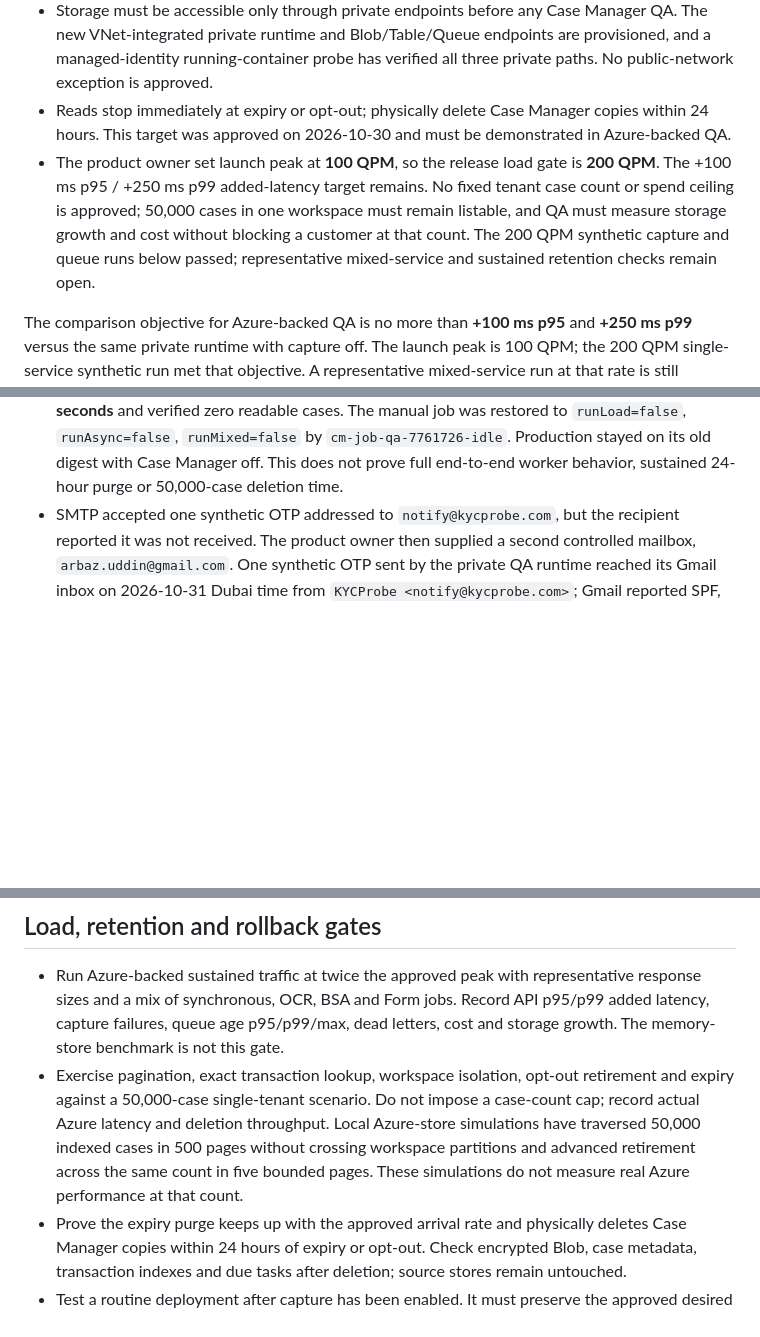
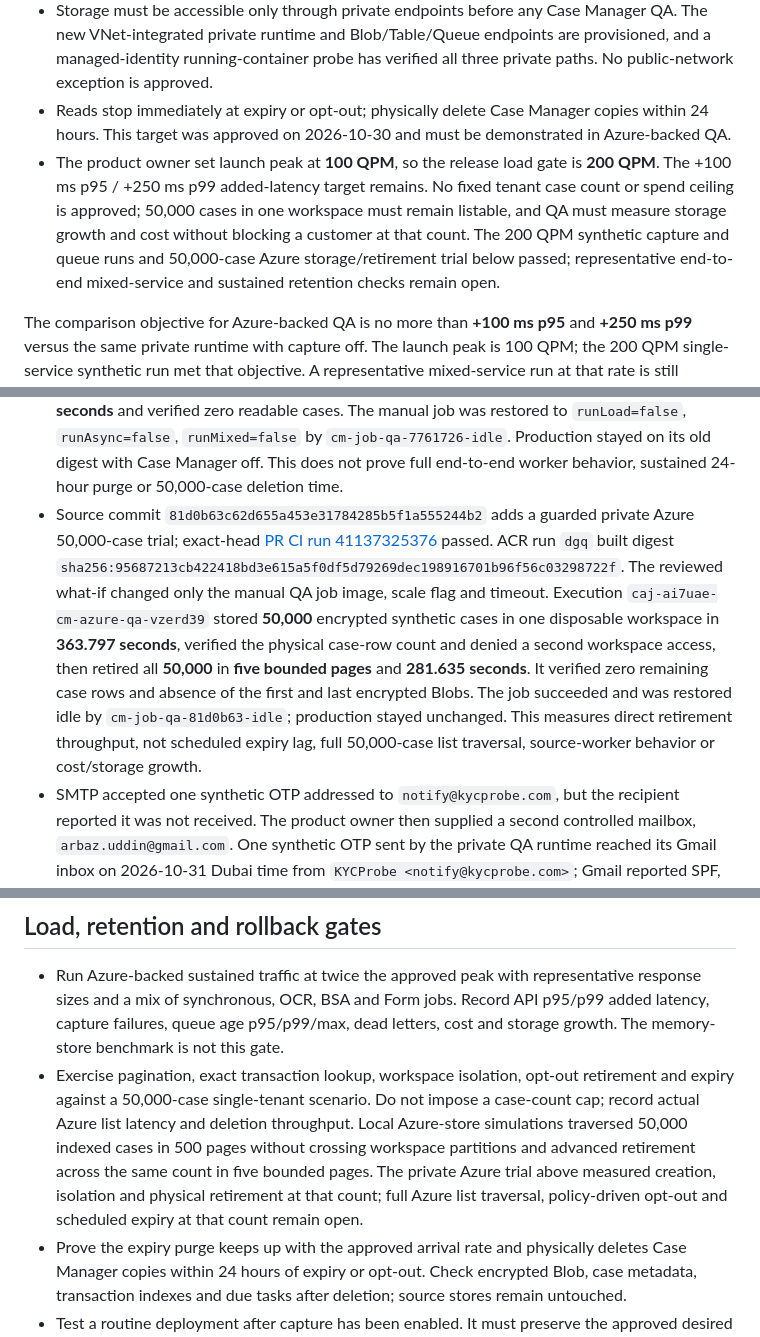
Before and after one commit to WaterlemonAI/verification, a Markdown page: docs/case-manager-release.md, 3 parts joined by grey strips. Drawn GitHub-style; blank space fills up the shorter version.

Commit message:
Record private Azure 50k case retirement evidence

```diff
--- a/docs/case-manager-release.md
+++ b/docs/case-manager-release.md
@@ -11,7 +11,7 @@ Case Manager is an optional copy of verification results. Keep production captur
 - Completed eligible adverse-media and merchant screenings display **No material findings**; partial coverage remains **Review required**. This wording was approved on 2026-10-30 and does not assert legal or credit clearance.
 - Storage must be accessible only through private endpoints before any Case Manager QA. The new VNet-integrated private runtime and Blob/Table/Queue endpoints are provisioned, and a managed-identity running-container probe has verified all three private paths. No public-network exception is approved.
 - Reads stop immediately at expiry or opt-out; physically delete Case Manager copies within 24 hours. This target was approved on 2026-10-30 and must be demonstrated in Azure-backed QA.
-- The product owner set launch peak at **100 QPM**, so the release load gate is **200 QPM**. The +100 ms p95 / +250 ms p99 added-latency target remains. No fixed tenant case count or spend ceiling is approved; 50,000 cases in one workspace must remain listable, and QA must measure storage growth and cost without blocking a customer at that count. The 200 QPM synthetic capture and queue runs below passed; representative mixed-service and sustained retention checks remain open.
+- The product owner set launch peak at **100 QPM**, so the release load gate is **200 QPM**. The +100 ms p95 / +250 ms p99 added-latency target remains. No fixed tenant case count or spend ceiling is approved; 50,000 cases in one workspace must remain listable, and QA must measure storage growth and cost without blocking a customer at that count. The 200 QPM synthetic capture and queue runs and 50,000-case Azure storage/retirement trial below passed; representative end-to-end mixed-service and sustained retention checks remain open.
 
 The comparison objective for Azure-backed QA is no more than **+100 ms p95** and **+250 ms p99** versus the same private runtime with capture off. The launch peak is 100 QPM; the 200 QPM single-service synthetic run met that objective. A representative mixed-service run at that rate is still required.
 
@@ -34,6 +34,7 @@ The comparison objective for Azure-backed QA is no more than **+100 ms p95** and
 - Source commit `f6ca19c85ef0c501a96f36b1d68db419160ff8e2` aligns entity-search no-candidate mapping with the repository's completed profiles-only response, which has no APC result. Candidate, failed-flag and unknown-message fixtures still require review. Targeted mapper/report tests and desktop/mobile browser smoke passed; exact-head [PR CI run 41126010914](https://github.com/WaterlemonAI/verification/actions/runs/41126010914) passed. ACR run `dgm` built digest `sha256:1f2f08e51278374f4c7f7a8a84624dcf281a448a321ebf9979f3c87b0d5f60a6`. Reviewed what-ifs updated only the private QA app and isolated job images; deployments `cm-api-qa-f6ca19c` and `cm-job-qa-f6ca19c` succeeded. Private revision `ca-ai7uae-api-private-qa--0000009` kept internal ingress; exact-digest synthetic smoke `caj-ai7uae-cm-azure-qa-0bps09d` passed the same storage, portal, isolation, OTP-route, response, artifact, retirement and purge checks. No paid provider call was made for the outcome decision. Production remained on digest `sha256:e8efcef74a0920a00a59dcf11e822543ab3f58f2dd3a9344263dabd3c86d9285` with Case Manager unset.
 - Source commit `d195a95e682a510021e489f242f42c2d14f7245f` raises the bounded QA rate to 200 QPM and adds a 50,000-case pagination/isolation simulation. Targeted tests and Bicep build passed; exact-head [PR CI run 41133110131](https://github.com/WaterlemonAI/verification/actions/runs/41133110131) passed. ACR run `dgn` built digest `sha256:fa26e7e95a22763884fcc03b903acde34b5316f8ccc173588afe547feab6ab37`. Reviewed what-ifs changed only the isolated manual QA job; load/async/idle deployments `cm-job-qa-d195a95-*` succeeded. At 200 QPM, exact-digest execution `caj-ai7uae-cm-azure-qa-kmqhdn4` completed 400 capture-off and 400 capture-on requests with zero failures and all 400 cases captured. Capture-off p95/p99 were **5/9 ms**, capture-on **86/95 ms**, added **+81/+86 ms**, within target for its 230,597-byte fake-supplier response. Isolated execution `caj-ai7uae-cm-azure-qa-insgwog` offered and captured **400/400** synthetic OCR/BSA results at 200 QPM with zero errors, queue remainder or new dead letters; queue age was **1.239/1.374 seconds p95/p99**, max **1.456 seconds**. The manual job was restored to `runLoad=false`, `runAsync=false`. These were separate synthetic phases, not a mixed production workload or 50,000 real Azure cases.
 - Source commit `776172674ac53759904ceb066a2fb1171b14adf3` adds a bounded mixed-response replay in the isolated QA job; exact-head [PR CI run 41135631760](https://github.com/WaterlemonAI/verification/actions/runs/41135631760) passed. ACR run `dgp` built digest `sha256:a6e92031871c5da16436fbd829e6b21a19b0527e583e564eb58f4154819211db`. A reviewed what-if changed only the manual QA job image and mixed-mode flag. Execution `caj-ai7uae-cm-azure-qa-fu3gzk2` captured **400/400** synthetic final responses at 200 QPM, 50 each for UAE trade licence, IBAN, entity search, adverse media, merchant screening, Forms, passport OCR and BSA. It verified each service/outcome index and denied cross-workspace reads. The responses totaled **43,687,900 bytes**; direct Azure capture p95/p99 was **150/174 ms** (full storage operation, not added API latency). Its finalizer physically retired **402** disposable cases in **7.75 seconds** and verified zero readable cases. The manual job was restored to `runLoad=false`, `runAsync=false`, `runMixed=false` by `cm-job-qa-7761726-idle`. Production stayed on its old digest with Case Manager off. This does not prove full end-to-end worker behavior, sustained 24-hour purge or 50,000-case deletion time.
+- Source commit `81d0b63c62d655a453e31784285b5f1a555244b2` adds a guarded private Azure 50,000-case trial; exact-head [PR CI run 41137325376](https://github.com/WaterlemonAI/verification/actions/runs/41137325376) passed. ACR run `dgq` built digest `sha256:95687213cb422418bd3e615a5f0df5d79269dec198916701b96f56c03298722f`. The reviewed what-if changed only the manual QA job image, scale flag and timeout. Execution `caj-ai7uae-cm-azure-qa-vzerd39` stored **50,000** encrypted synthetic cases in one disposable workspace in **363.797 seconds**, verified the physical case-row count and denied a second workspace access, then retired all **50,000** in **five bounded pages** and **281.635 seconds**. It verified zero remaining case rows and absence of the first and last encrypted Blobs. The job succeeded and was restored idle by `cm-job-qa-81d0b63-idle`; production stayed unchanged. This measures direct retirement throughput, not scheduled expiry lag, full 50,000-case list traversal, source-worker behavior or cost/storage growth.
 - SMTP accepted one synthetic OTP addressed to `notify@kycprobe.com`, but the recipient reported it was not received. The product owner then supplied a second controlled mailbox, `arbaz.uddin@gmail.com`. One synthetic OTP sent by the private QA runtime reached its Gmail inbox on 2026-10-31 Dubai time from `KYCProbe <notify@kycprobe.com>`; Gmail reported SPF, DKIM and DMARC pass. No code was read or retained. This proves delivery to that mailbox, not end-to-end login, first-time setup, expiry or every recipient domain.
 - The overview shows a bounded service-specific projection and preserves displayed response values verbatim. The separate raw-response tab contains the complete final response, including nested fields not shown in the overview. Unreviewed integrations retain a generic overview and an `Unclassified` outcome.
 - Production email-code delivery and challenge-store errors emit sanitized signals with dedicated scheduled alerts. Verify the alerts, real mailbox delivery, and Azure Table challenge consumption in the intended environment before any deployment that makes email OTP mandatory.
@@ -63,7 +64,7 @@ Use synthetic subjects and documents. Enable one disposable workspace with a one
 ## Load, retention and rollback gates
 
 - Run Azure-backed sustained traffic at twice the approved peak with representative response sizes and a mix of synchronous, OCR, BSA and Form jobs. Record API p95/p99 added latency, capture failures, queue age p95/p99/max, dead letters, cost and storage growth. The memory-store benchmark is not this gate.
-- Exercise pagination, exact transaction lookup, workspace isolation, opt-out retirement and expiry against a 50,000-case single-tenant scenario. Do not impose a case-count cap; record actual Azure latency and deletion throughput. Local Azure-store simulations have traversed 50,000 indexed cases in 500 pages without crossing workspace partitions and advanced retirement across the same count in five bounded pages. These simulations do not measure real Azure performance at that count.
+- Exercise pagination, exact transaction lookup, workspace isolation, opt-out retirement and expiry against a 50,000-case single-tenant scenario. Do not impose a case-count cap; record actual Azure list latency and deletion throughput. Local Azure-store simulations traversed 50,000 indexed cases in 500 pages without crossing workspace partitions and advanced retirement across the same count in five bounded pages. The private Azure trial above measured creation, isolation and physical retirement at that count; full Azure list traversal, policy-driven opt-out and scheduled expiry at that count remain open.
 - Prove the expiry purge keeps up with the approved arrival rate and physically deletes Case Manager copies within 24 hours of expiry or opt-out. Check encrypted Blob, case metadata, transaction indexes and due tasks after deletion; source stores remain untouched.
 - Test a routine deployment after capture has been enabled. It must preserve the approved desired state. Test `CASE_MANAGER_EMERGENCY_OFF=true` as rollback while `CASE_MANAGER_MAINTENANCE_ENABLED=true` keeps deletion and reconciliation running. Confirm the prior immutable digest can be restored and no case storage is deleted during rollback.
 
```
Also changed, not shown: docs/case-manager-private-network.md (+1 -1 lines), docs/case-manager.md (+1 -1 lines).
